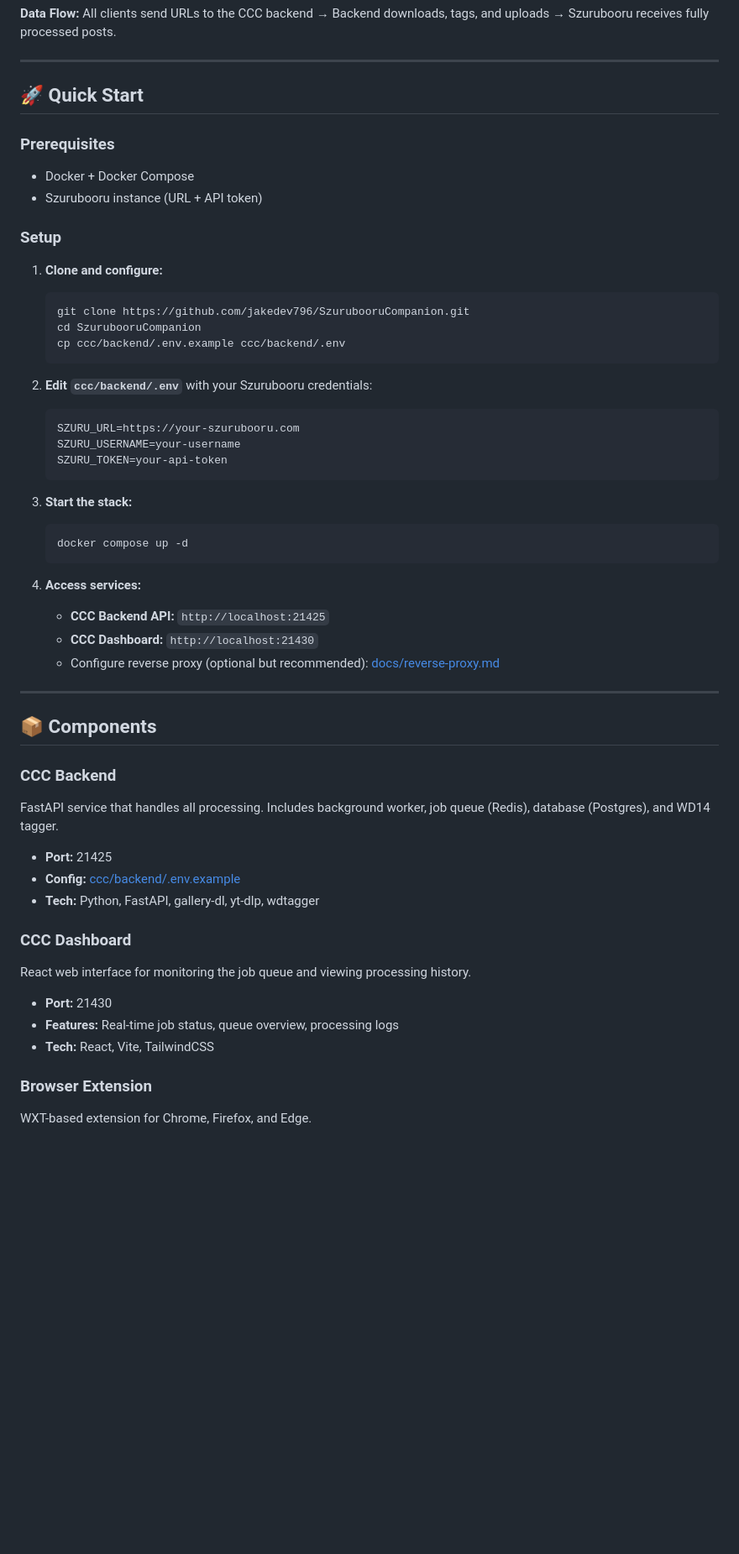
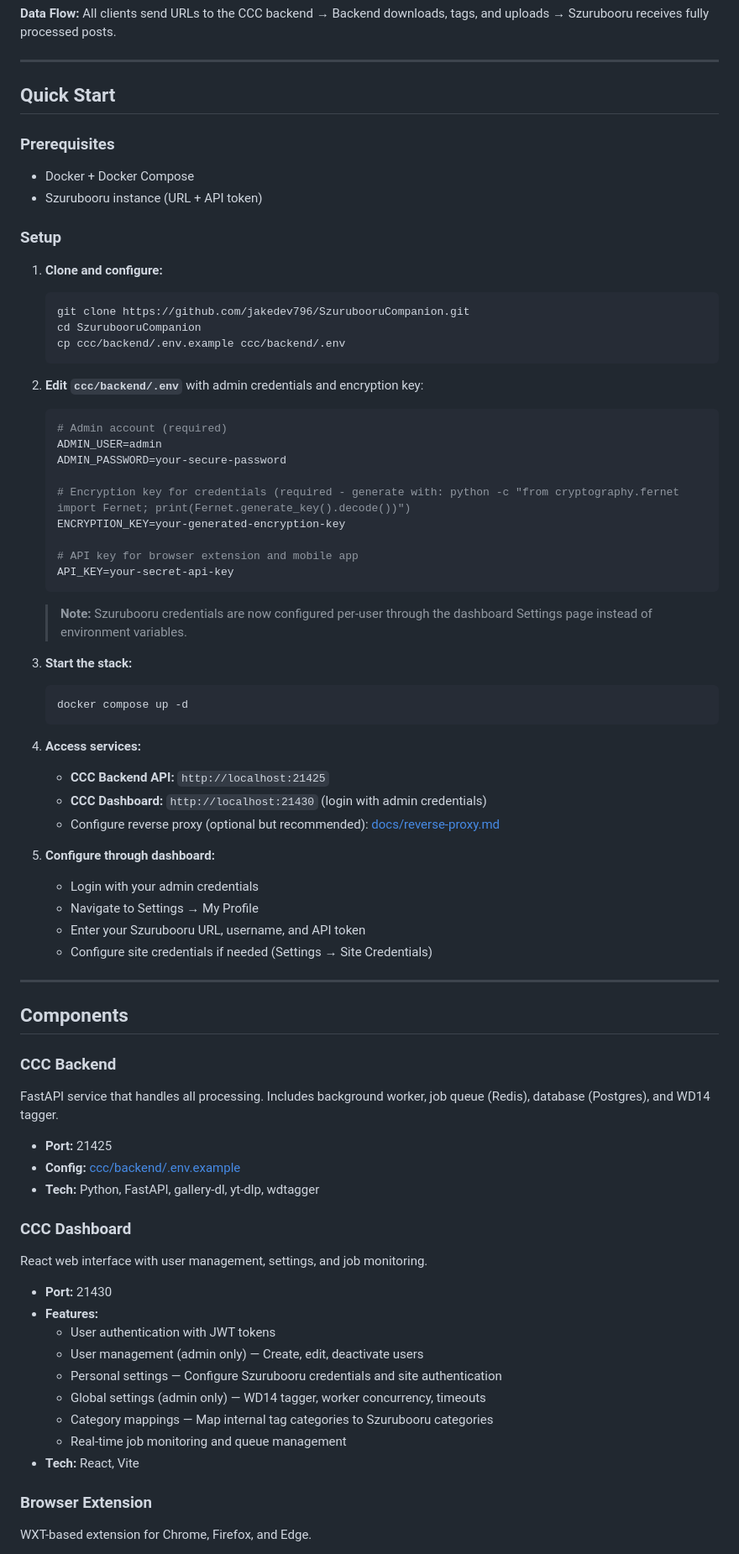
Before and after one commit to jakedev796/SzurubooruCompanion, a Markdown page: README.md, the part around one of its changes. Shown at 84% size. Rendered like a GitHub page; blank space fills up the shorter version.

````diff
--- a/README.md
+++ b/README.md
@@ -99,7 +106,7 @@ Save media from Twitter, Pixiv, Danbooru, 4chan, and 100+ other sites. Share URL
 
 ---
 
-## 🚀 Quick Start
+## Quick Start
 
 ### Prerequisites
 - Docker + Docker Compose
@@ -114,12 +121,20 @@ Save media from Twitter, Pixiv, Danbooru, 4chan, and 100+ other sites. Share URL
    cp ccc/backend/.env.example ccc/backend/.env
    ```
 
-2. **Edit `ccc/backend/.env`** with your Szurubooru credentials:
+2. **Edit `ccc/backend/.env`** with admin credentials and encryption key:
    ```env
-   SZURU_URL=https://your-szurubooru.com
-   SZURU_USERNAME=your-username
-   SZURU_TOKEN=your-api-token
+   # Admin account (required)
+   ADMIN_USER=admin
+   ADMIN_PASSWORD=your-secure-password
+
+   # Encryption key for credentials (required - generate with: python -c "from cryptography.fernet import Fernet; print(Fernet.generate_key().decode())")
+   ENCRYPTION_KEY=your-generated-encryption-key
+
+   # API key for browser extension and mobile app
+   API_KEY=your-secret-api-key
    ```
+
+   > **Note:** Szurubooru credentials are now configured per-user through the dashboard Settings page instead of environment variables.
 
 3. **Start the stack:**
    ```bash
@@ -128,12 +143,18 @@ Save media from Twitter, Pixiv, Danbooru, 4chan, and 100+ other sites. Share URL
 
 4. **Access services:**
    - **CCC Backend API:** `http://localhost:21425`
-   - **CCC Dashboard:** `http://localhost:21430`
+   - **CCC Dashboard:** `http://localhost:21430` (login with admin credentials)
    - Configure reverse proxy (optional but recommended): [docs/reverse-proxy.md](docs/reverse-proxy.md)
+
+5. **Configure through dashboard:**
+   - Login with your admin credentials
+   - Navigate to Settings → My Profile
+   - Enter your Szurubooru URL, username, and API token
+   - Configure site credentials if needed (Settings → Site Credentials)
 
 ---
 
-## 📦 Components
+## Components
 
 ### **CCC Backend**
 FastAPI service that handles all processing. Includes background worker, job queue (Redis), database (Postgres), and WD14 tagger.
@@ -142,10 +163,16 @@ FastAPI service that handles all processing. Includes background worker, job que
 - **Tech:** Python, FastAPI, gallery-dl, yt-dlp, wdtagger
 
 ### **CCC Dashboard**
-React web interface for monitoring the job queue and viewing processing history.
+React web interface with user management, settings, and job monitoring.
 - **Port:** 21430
-- **Features:** Real-time job status, queue overview, processing logs
-- **Tech:** React, Vite, TailwindCSS
+- **Features:**
+  - User authentication with JWT tokens
+  - User management (admin only) — Create, edit, deactivate users
+  - Personal settings — Configure Szurubooru credentials and site authentication
+  - Global settings (admin only) — WD14 tagger, worker concurrency, timeouts
+  - Category mappings — Map internal tag categories to Szurubooru categories
+  - Real-time job monitoring and queue management
+- **Tech:** React, Vite
 
 ### **Browser Extension**
 WXT-based extension for Chrome, Firefox, and Edge.
````
Also changed, not shown: other parts of README.md (+83 -24 lines), docs/sites.md (+40 -83 lines).
